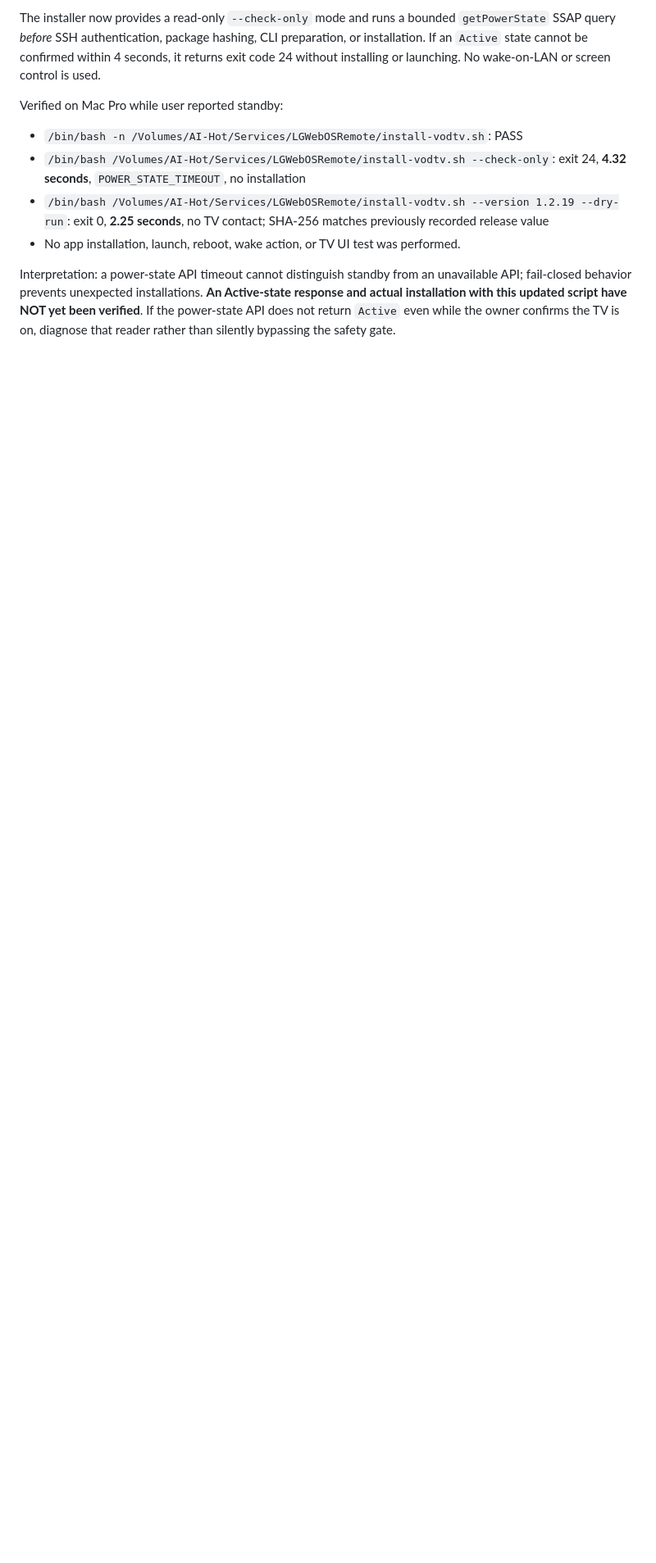
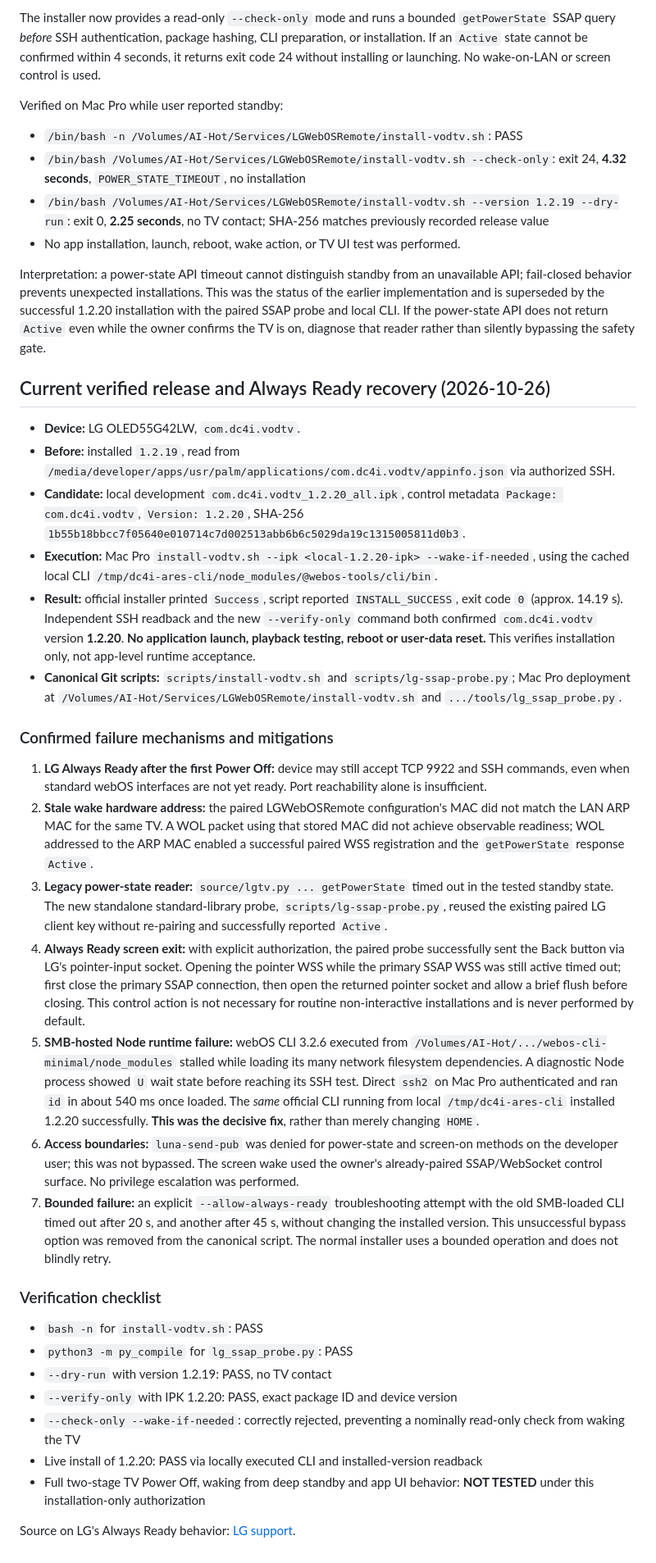
Before and after one commit to darekcze/dc4i-vod-tv, a Markdown page: docs/INSTALLATION-AND-RELEASE.md, the part around one of its changes. Shown at 82% size. Drawn GitHub-style; blank space fills up the shorter version.

```diff
--- a/docs/INSTALLATION-AND-RELEASE.md
+++ b/docs/INSTALLATION-AND-RELEASE.md
@@ -107,4 +102,35 @@ Verified on Mac Pro while user reported standby:
 - `/bin/bash /Volumes/AI-Hot/Services/LGWebOSRemote/install-vodtv.sh --version 1.2.19 --dry-run`: exit 0, **2.25 seconds**, no TV contact; SHA-256 matches previously recorded release value
 - No app installation, launch, reboot, wake action, or TV UI test was performed.
 
-Interpretation: a power-state API timeout cannot distinguish standby from an unavailable API; fail-closed behavior prevents unexpected installations. **An Active-state response and actual installation with this updated script have NOT yet been verified**. If the power-state API does not return `Active` even while the owner confirms the TV is on, diagnose that reader rather than silently bypassing the safety gate.
+Interpretation: a power-state API timeout cannot distinguish standby from an unavailable API; fail-closed behavior prevents unexpected installations. This was the status of the earlier implementation and is superseded by the successful 1.2.20 installation with the paired SSAP probe and local CLI. If the power-state API does not return `Active` even while the owner confirms the TV is on, diagnose that reader rather than silently bypassing the safety gate.
+
+## Current verified release and Always Ready recovery (2026-10-26)
+
+- **Device:** LG OLED55G42LW, `com.dc4i.vodtv`.
+- **Before:** installed `1.2.19`, read from `/media/developer/apps/usr/palm/applications/com.dc4i.vodtv/appinfo.json` via authorized SSH.
+- **Candidate:** local development `com.dc4i.vodtv_1.2.20_all.ipk`, control metadata `Package: com.dc4i.vodtv`, `Version: 1.2.20`, SHA-256 `1b55b18bbcc7f05640e010714c7d002513abb6b6c5029da19c1315005811d0b3`.
+- **Execution:** Mac Pro `install-vodtv.sh --ipk <local-1.2.20-ipk> --wake-if-needed`, using the cached local CLI `/tmp/dc4i-ares-cli/node_modules/@webos-tools/cli/bin`.
+- **Result:** official installer printed `Success`, script reported `INSTALL_SUCCESS`, exit code `0` (approx. 14.19 s). Independent SSH readback and the new `--verify-only` command both confirmed `com.dc4i.vodtv` version **1.2.20**. **No application launch, playback testing, reboot or user-data reset.** This verifies installation only, not app-level runtime acceptance.
+- **Canonical Git scripts:** `scripts/install-vodtv.sh` and `scripts/lg-ssap-probe.py`; Mac Pro deployment at `/Volumes/AI-Hot/Services/LGWebOSRemote/install-vodtv.sh` and `.../tools/lg_ssap_probe.py`.
+
+### Confirmed failure mechanisms and mitigations
+
+1. **LG Always Ready after the first Power Off:** device may still accept TCP 9922 and SSH commands, even when standard webOS interfaces are not yet ready. Port reachability alone is insufficient.
+2. **Stale wake hardware address:** the paired LGWebOSRemote configuration's MAC did not match the LAN ARP MAC for the same TV. A WOL packet using that stored MAC did not achieve observable readiness; WOL addressed to the ARP MAC enabled a successful paired WSS registration and the `getPowerState` response `Active`.
+3. **Legacy power-state reader:** `source/lgtv.py ... getPowerState` timed out in the tested standby state. The new standalone standard-library probe, `scripts/lg-ssap-probe.py`, reused the existing paired LG client key without re-pairing and successfully reported `Active`.
+4. **Always Ready screen exit:** with explicit authorization, the paired probe successfully sent the Back button via LG's pointer-input socket. Opening the pointer WSS while the primary SSAP WSS was still active timed out; first close the primary SSAP connection, then open the returned pointer socket and allow a brief flush before closing. This control action is not necessary for routine non-interactive installations and is never performed by default.
+5. **SMB-hosted Node runtime failure:** webOS CLI 3.2.6 executed from `/Volumes/AI-Hot/.../webos-cli-minimal/node_modules` stalled while loading its many network filesystem dependencies. A diagnostic Node process showed `U` wait state before reaching its SSH test. Direct `ssh2` on Mac Pro authenticated and ran `id` in about 540 ms once loaded. The *same* official CLI running from local `/tmp/dc4i-ares-cli` installed 1.2.20 successfully. **This was the decisive fix**, rather than merely changing `HOME`.
+6. **Access boundaries:** `luna-send-pub` was denied for power-state and screen-on methods on the developer user; this was not bypassed. The screen wake used the owner's already-paired SSAP/WebSocket control surface. No privilege escalation was performed.
+7. **Bounded failure:** an explicit `--allow-always-ready` troubleshooting attempt with the old SMB-loaded CLI timed out after 20 s, and another after 45 s, without changing the installed version. This unsuccessful bypass option was removed from the canonical script. The normal installer uses a bounded operation and does not blindly retry.
+
+### Verification checklist
+
+- `bash -n` for `install-vodtv.sh`: PASS
+- `python3 -m py_compile` for `lg_ssap_probe.py`: PASS
+- `--dry-run` with version 1.2.19: PASS, no TV contact
+- `--verify-only` with IPK 1.2.20: PASS, exact package ID and device version
+- `--check-only --wake-if-needed`: correctly rejected, preventing a nominally read-only check from waking the TV
+- Live install of 1.2.20: PASS via locally executed CLI and installed-version readback
+- Full two-stage TV Power Off, waking from deep standby and app UI behavior: **NOT TESTED** under this installation-only authorization
+
+Source on LG's Always Ready behavior: [LG support](https://www.lg.com/us/support/help-library/lg-tv-how-to-use-the-always-ready-function--20153870949064).
```
Also changed, not shown: other parts of docs/INSTALLATION-AND-RELEASE.md (+20 -25 lines).
